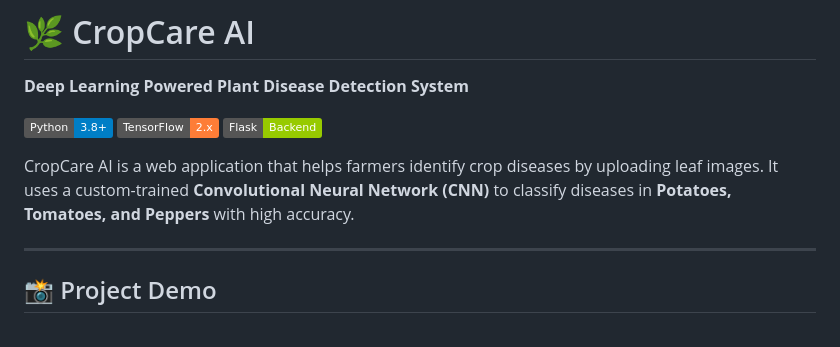
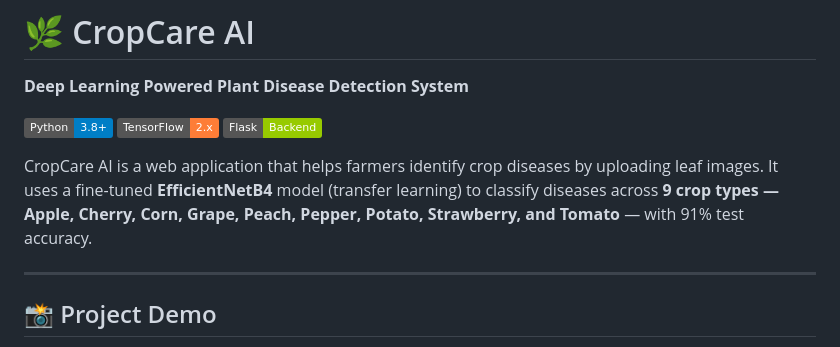
Before and after one commit to Mukta0702/CropCare-AI, a Markdown page: README.md, the part around the change. Rendered like a GitHub page; badges without logos.

Commit message:
Revise CropCare AI description and model details..
Updated project description to reflect model changes and expanded crop types.

```diff
--- a/README.md
+++ b/README.md
@@ -5,7 +5,7 @@
 ![TensorFlow](https://img.shields.io/badge/TensorFlow-2.x-orange)
 ![Flask](https://img.shields.io/badge/Flask-Backend-green)
 
-CropCare AI is a web application that helps farmers identify crop diseases by uploading leaf images. It uses a custom-trained **Convolutional Neural Network (CNN)** to classify diseases in **Potatoes, Tomatoes, and Peppers** with high accuracy.
+CropCare AI is a web application that helps farmers identify crop diseases by uploading leaf images. It uses a fine-tuned **EfficientNetB4** model (transfer learning) to classify diseases across **9 crop types — Apple, Cherry, Corn, Grape, Peach, Pepper, Potato, Strawberry, and Tomato** — with 91% test accuracy.
 
 ---
 
```
